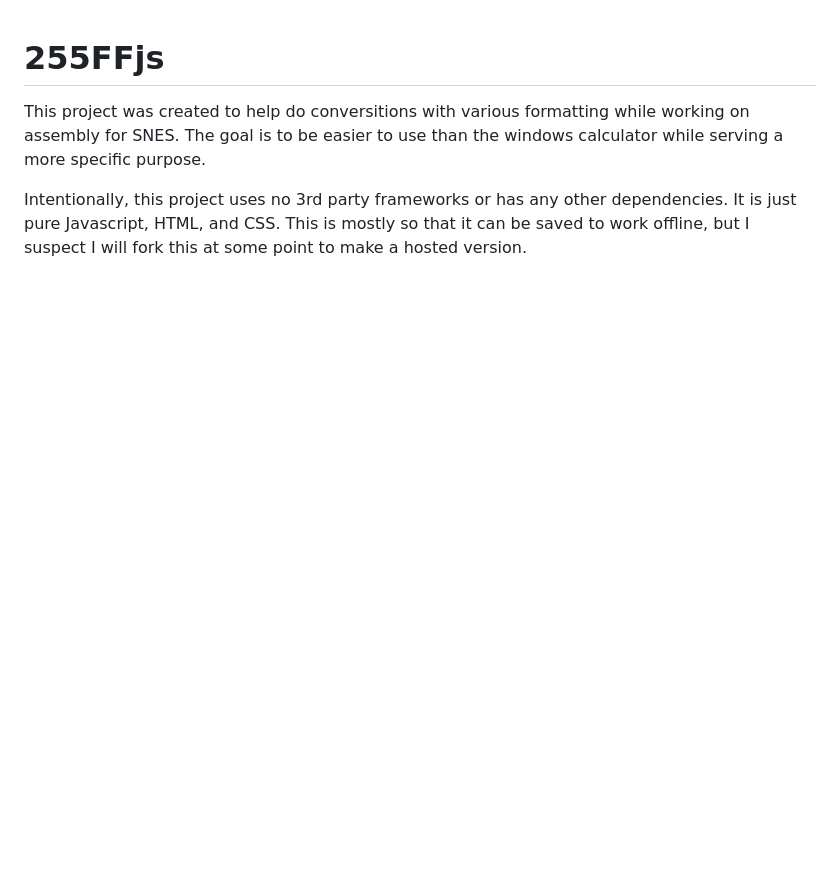
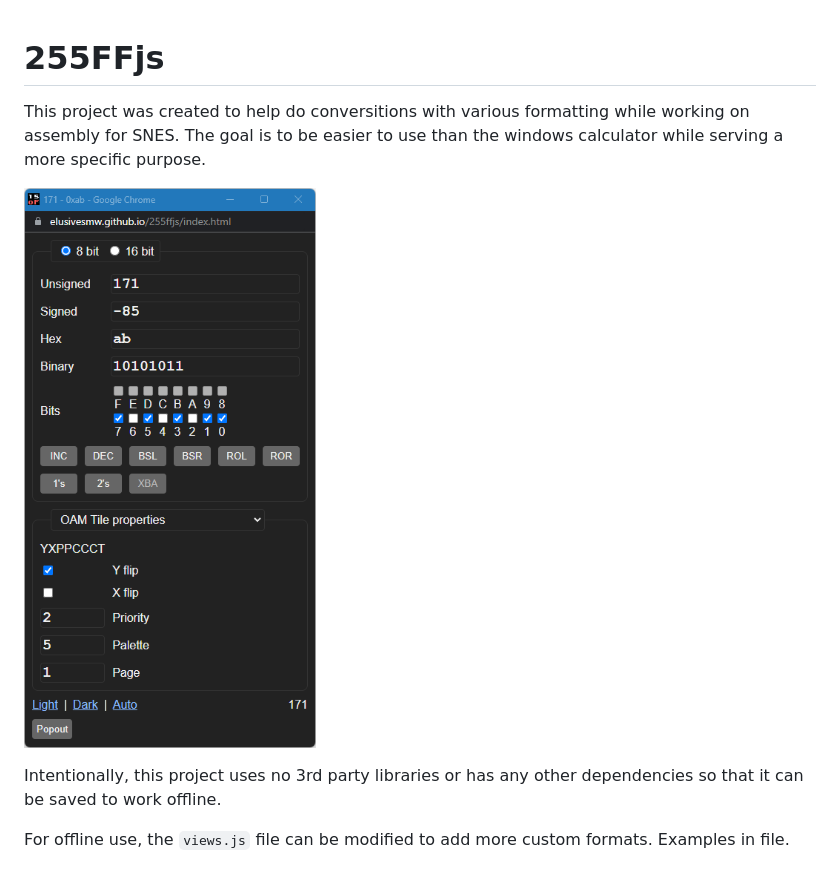
Before and after one commit to elusivesmw/255ffjs, a Markdown page: README.md, the part around the change. GitHub-like rendering; pictures changed too: img/ui.png (added); blank space fills up the shorter version.

```diff
--- a/README.md
+++ b/README.md
@@ -2,4 +2,8 @@
 
 This project was created to help do conversitions with various formatting while working on assembly for SNES. The goal is to be easier to use than the windows calculator while serving a more specific purpose.
 
-Intentionally, this project uses no 3rd party frameworks or has any other dependencies. It is just pure Javascript, HTML, and CSS. This is mostly so that it can be saved to work offline, but I suspect I will fork this at some point to make a hosted version.
+![User Interface](img/ui.png)
+
+Intentionally, this project uses no 3rd party libraries or has any other dependencies so that it can be saved to work offline.
+
+For offline use, the `views.js` file can be modified to add more custom formats. Examples in file.
```
